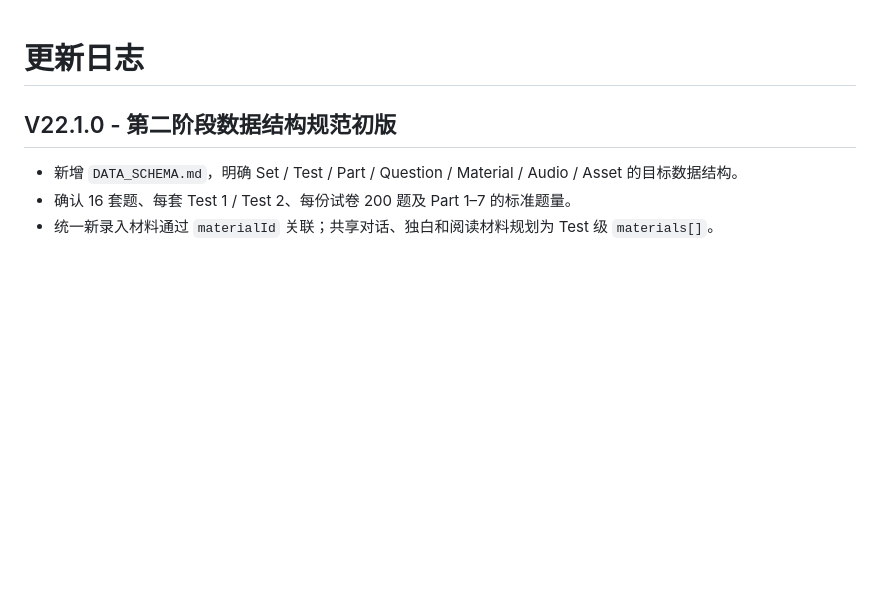
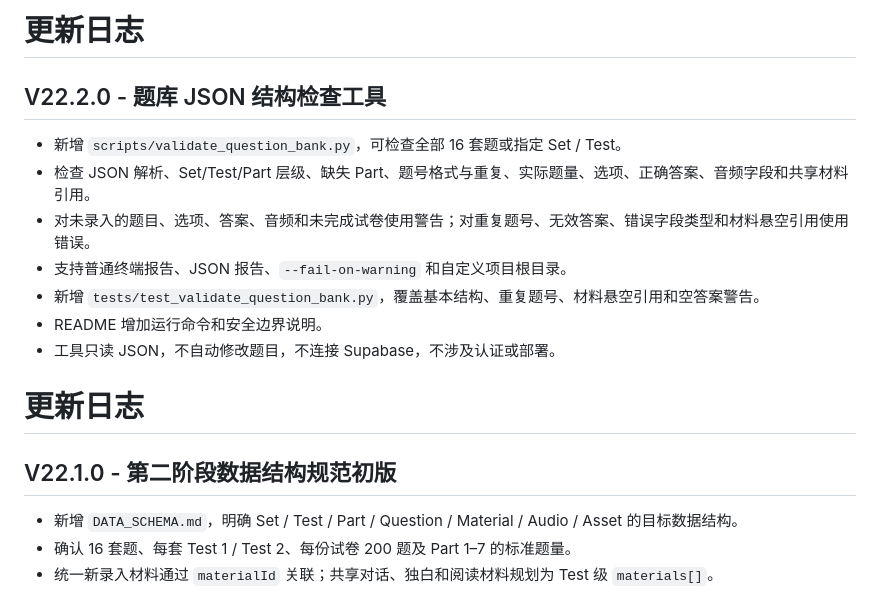
Before and after one commit to ouyangxinwei/toeic-study-system, a Markdown page: CHANGELOG.md, the part around the change. Rendered like a GitHub page; blank space fills up the shorter version.

Commit message:
docs(changelog): record v22.2.0 JSON validator

```diff
--- a/CHANGELOG.md
+++ b/CHANGELOG.md
@@ -1,3 +1,14 @@
+# 更新日志
+
+## V22.2.0 - 题库 JSON 结构检查工具
+- 新增 `scripts/validate_question_bank.py`，可检查全部 16 套题或指定 Set / Test。
+- 检查 JSON 解析、Set/Test/Part 层级、缺失 Part、题号格式与重复、实际题量、选项、正确答案、音频字段和共享材料引用。
+- 对未录入的题目、选项、答案、音频和未完成试卷使用警告；对重复题号、无效答案、错误字段类型和材料悬空引用使用错误。
+- 支持普通终端报告、JSON 报告、`--fail-on-warning` 和自定义项目根目录。
+- 新增 `tests/test_validate_question_bank.py`，覆盖基本结构、重复题号、材料悬空引用和空答案警告。
+- README 增加运行命令和安全边界说明。
+- 工具只读 JSON，不自动修改题目，不连接 Supabase，不涉及认证或部署。
+
 # 更新日志
 
 ## V22.1.0 - 第二阶段数据结构规范初版
```
